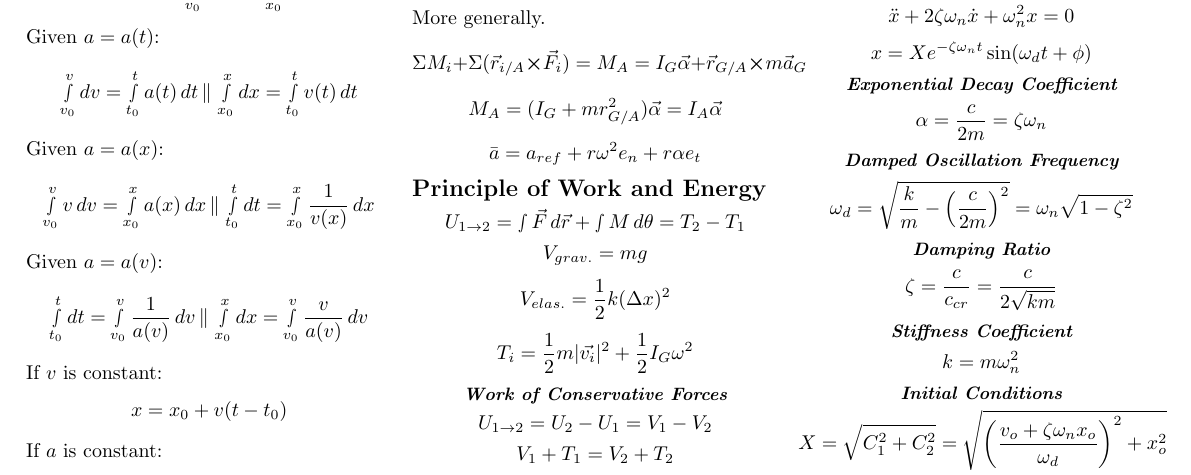
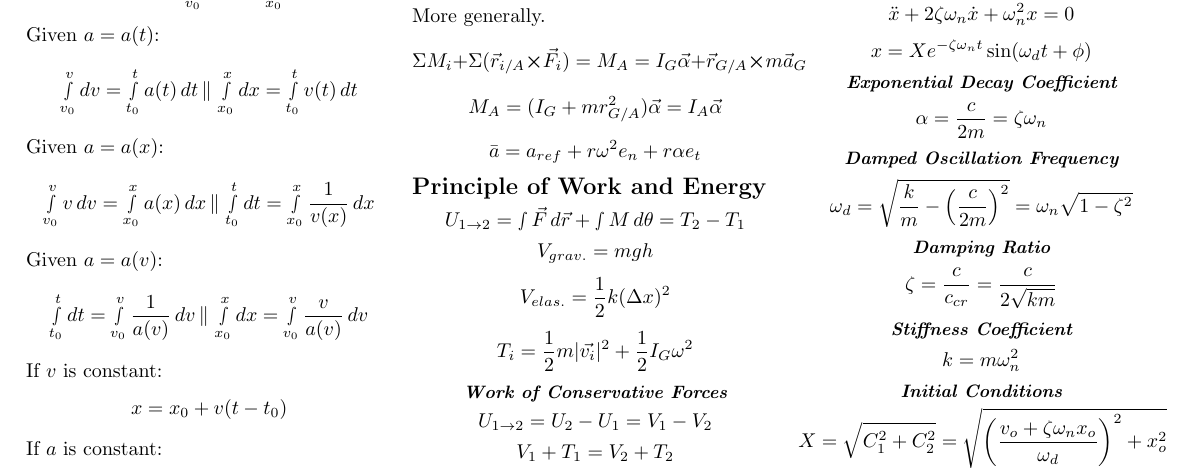
Before and after one commit to malcolmang/ME2115-formula-sheet, a LaTeX document (ME2115.tex): part of page 1 of 2, cut so that both start at the same text. Compiled offline with pdfLaTeX.

Commit message:
Fixed typo

```diff
--- a/ME2115.tex
+++ b/ME2115.tex
@@ -120,7 +120,7 @@
 
 		\section{Principle of Work and Energy}
 		\[U_{1\to 2} = \smallint \vec{F} \, d\vec{r} + \smallint M \, d\theta  =T_2 - T_1\]
-		\[V_{grav.} = mg\]
+		\[V_{grav.} = mgh\]
 		\[V_{elas.} = \frac{1}{2} k (\Delta{x})^2\]
 		\[T_i = \frac{1}{2} m |\vec{v_i}|^2 +  \frac{1}{2} I_G \omega^2 \]
 		\subsubsection{Work of Conservative Forces}
```
Also changed, not shown: ME2115.pdf, 2 other files.
